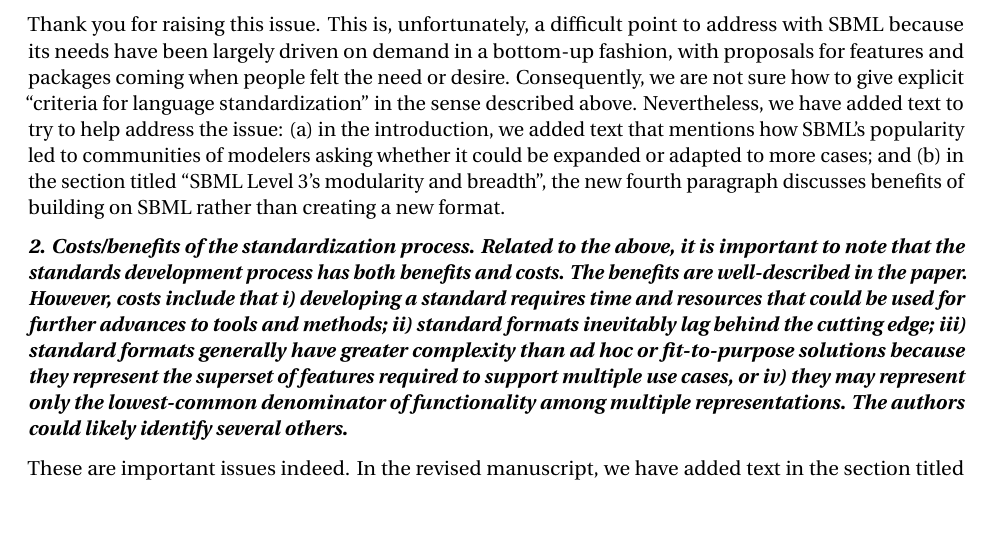
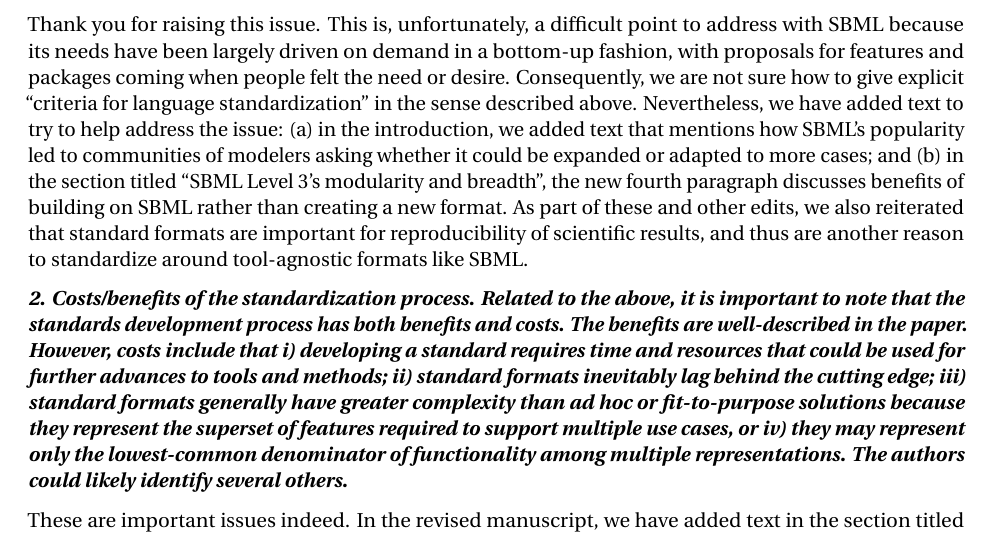
Before and after one commit to sbmlteam/sbml-level-3-paper-response-letter, a LaTeX letter (main.tex): part of page 3 of 5, cut so that both start at the same text, the shorter picture padded with empty space. Compiled offline with pdfLaTeX.

Commit message:
Reemphasize reproducibility, per Andreas' suggestion

```diff
--- a/main.tex
+++ b/main.tex
@@ -90,7 +90,7 @@ To help connect the sections better, we have expanded the final paragraph in the
 
 \textbf{\textit{When/why is standardization beneficial? Interchange standards such as SBML become necessary only when i) there are already multiple competing formats/tools and ii) interoperation between these tools is desirable. A new tool defining its own format in a niche area may itself become the de facto standard for that subfield, independent of the HARMONY/COMBINE/SBML community and process. This is probably the norm in computational biology and is, in and of itself, not a bad thing. Challenges arise only when multiple groups develop tools independently, they cannot interoperate, and interoperability is necessary or desirable. It would help with the framing of the article if the authors addressed the criteria for language standardization explicitly early on. For example, in the context of the descriptions of the Level 3 extensions, it is not immediately clear to the reader why the qualitative modeling field required an SBML standard (instead of just using tool-specific formats); later this becomes (implicitly) apparent on page 13 line 40 when the authors note the need for CellNOpt to interoperate with GINsim (the example of model exchange between Simmune and BioNetGen also makes this point)}}
 
-Thank you for raising this issue.  This is, unfortunately, a difficult point to address with SBML because its needs have been largely driven on demand in a bottom-up fashion, with proposals for features and packages coming when people felt the need or desire.  Consequently, we are not sure how to give explicit ``criteria for language standardization'' in the sense described above.  Nevertheless, we have added text to try to help address the issue: (a) in the introduction, we added text that mentions how SBML's popularity led to communities of modelers asking whether it could be expanded or adapted to more cases; and (b) in the section titled ``SBML Level 3's modularity and breadth'', the new fourth paragraph discusses benefits of building on SBML rather than creating a new format.
+Thank you for raising this issue.  This is, unfortunately, a difficult point to address with SBML because its needs have been largely driven on demand in a bottom-up fashion, with proposals for features and packages coming when people felt the need or desire.  Consequently, we are not sure how to give explicit ``criteria for language standardization'' in the sense described above.  Nevertheless, we have added text to try to help address the issue: (a) in the introduction, we added text that mentions how SBML's popularity led to communities of modelers asking whether it could be expanded or adapted to more cases; and (b) in the section titled ``SBML Level 3's modularity and breadth'', the new fourth paragraph discusses benefits of building on SBML rather than creating a new format.  As part of these and other edits, we also reiterated that standard formats are important for reproducibility of scientific results, and thus are another reason to standardize around tool-agnostic formats like SBML.
 
 
 \textbf{\textit{2. Costs/benefits of the standardization process. Related to the above, it is important to note that the standards development process has both benefits and costs. The benefits are well-described in the paper. However, costs include that i) developing a standard requires time and resources that could be used for further advances to tools and methods; ii) standard formats inevitably lag behind the cutting edge; iii) standard formats generally have greater complexity than ad hoc or fit-to-purpose solutions because they represent the superset of features required to support multiple use cases, or iv) they may represent only the lowest-common denominator of functionality among multiple representations. The authors could likely identify several others.}}
```
